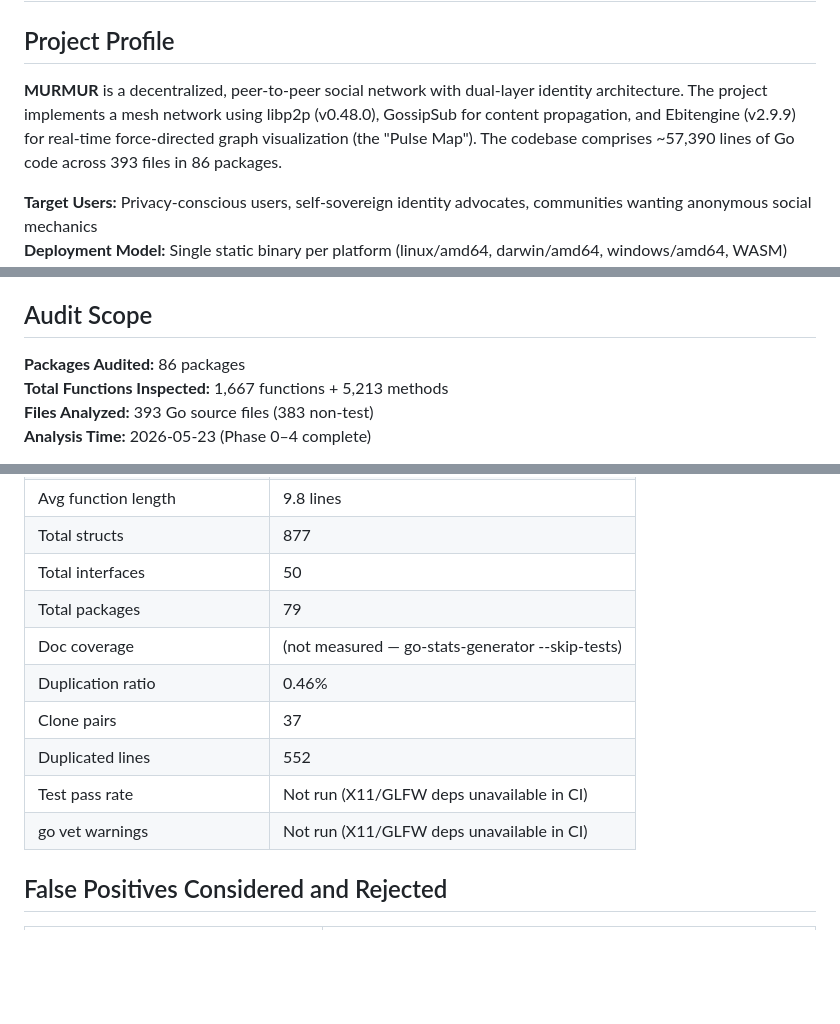
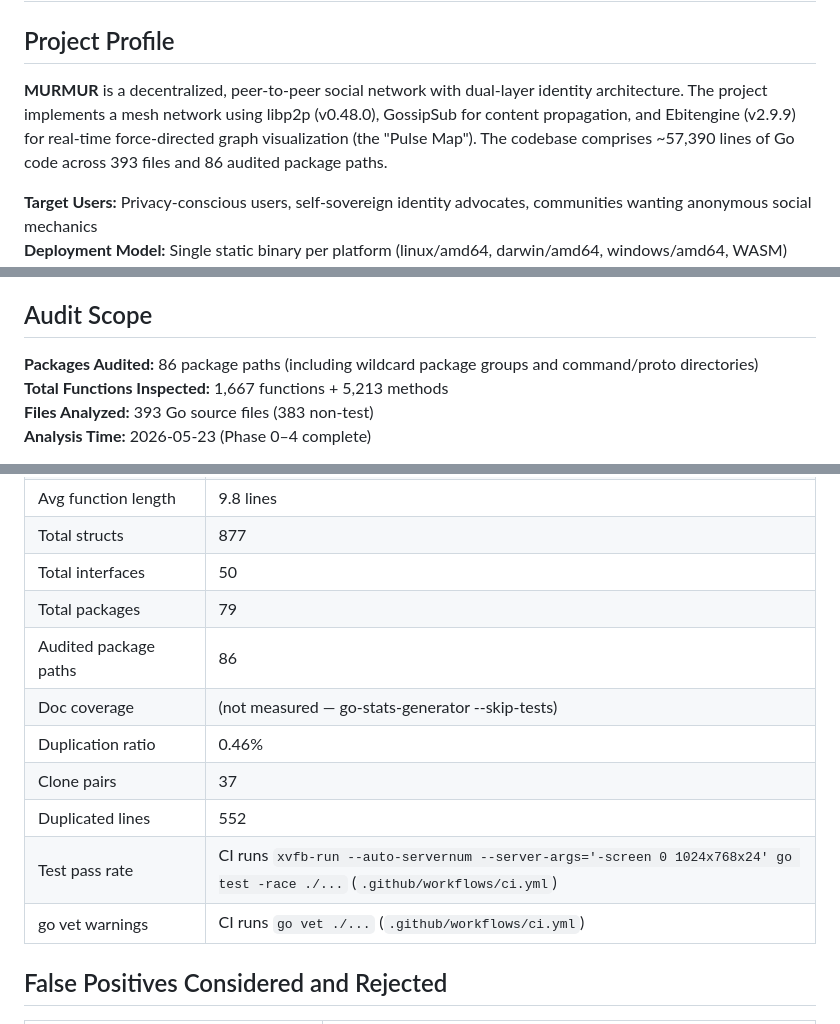
Before and after one commit to opd-ai/murmur, a Markdown page: AUDIT.md, 3 parts joined by grey strips. GitHub-like rendering; blank space fills up the shorter version.

```diff
--- a/AUDIT.md
+++ b/AUDIT.md
@@ -2,7 +2,7 @@
 
 ## Project Profile
 
-**MURMUR** is a decentralized, peer-to-peer social network with dual-layer identity architecture. The project implements a mesh network using libp2p (v0.48.0), GossipSub for content propagation, and Ebitengine (v2.9.9) for real-time force-directed graph visualization (the "Pulse Map"). The codebase comprises ~57,390 lines of Go code across 393 files in 86 packages.
+**MURMUR** is a decentralized, peer-to-peer social network with dual-layer identity architecture. The project implements a mesh network using libp2p (v0.48.0), GossipSub for content propagation, and Ebitengine (v2.9.9) for real-time force-directed graph visualization (the "Pulse Map"). The codebase comprises ~57,390 lines of Go code across 393 files and 86 audited package paths.
 
 **Target Users:** Privacy-conscious users, self-sovereign identity advocates, communities wanting anonymous social mechanics
 **Deployment Model:** Single static binary per platform (linux/amd64, darwin/amd64, windows/amd64, WASM)
@@ -15,7 +15,7 @@
 
 ## Audit Scope
 
-**Packages Audited:** 86 packages
+**Packages Audited:** 86 package paths (including wildcard package groups and command/proto directories)
 **Total Functions Inspected:** 1,667 functions + 5,213 methods
 **Files Analyzed:** 393 Go source files (383 non-test)
 **Analysis Time:** 2026-05-23 (Phase 0–4 complete)
@@ -153,12 +153,13 @@
 | Total structs | 877 |
 | Total interfaces | 50 |
 | Total packages | 79 |
+| Audited package paths | 86 |
 | Doc coverage | (not measured — go-stats-generator --skip-tests) |
 | Duplication ratio | 0.46% |
 | Clone pairs | 37 |
 | Duplicated lines | 552 |
-| Test pass rate | Not run (X11/GLFW deps unavailable in CI) |
-| go vet warnings | Not run (X11/GLFW deps unavailable in CI) |
+| Test pass rate | CI runs `xvfb-run --auto-servernum --server-args='-screen 0 1024x768x24' go test -race ./...` (`.github/workflows/ci.yml`) |
+| go vet warnings | CI runs `go vet ./...` (`.github/workflows/ci.yml`) |
 
 ## False Positives Considered and Rejected
 
```
Also changed, not shown: other parts of AUDIT.md (+1 -1 lines), GAPS.md (+5 -5 lines).
